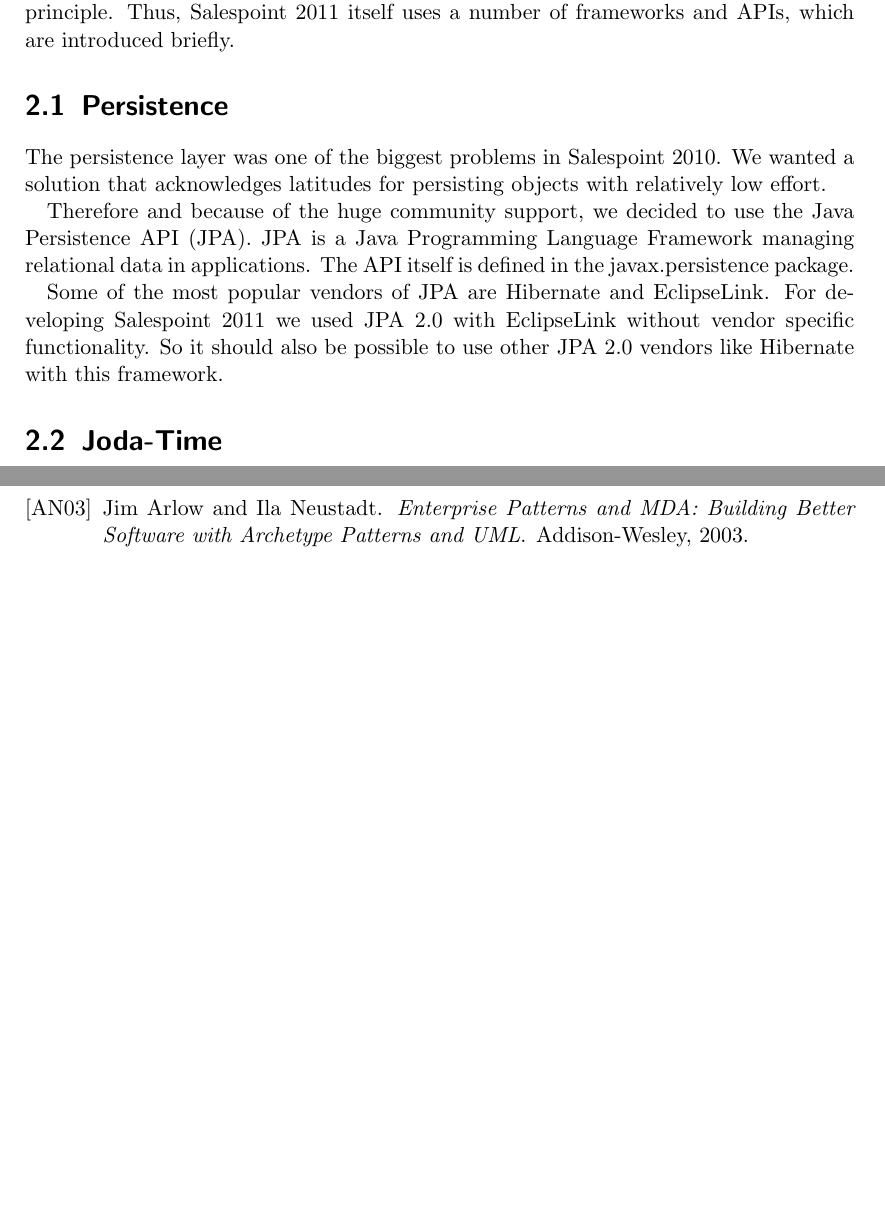
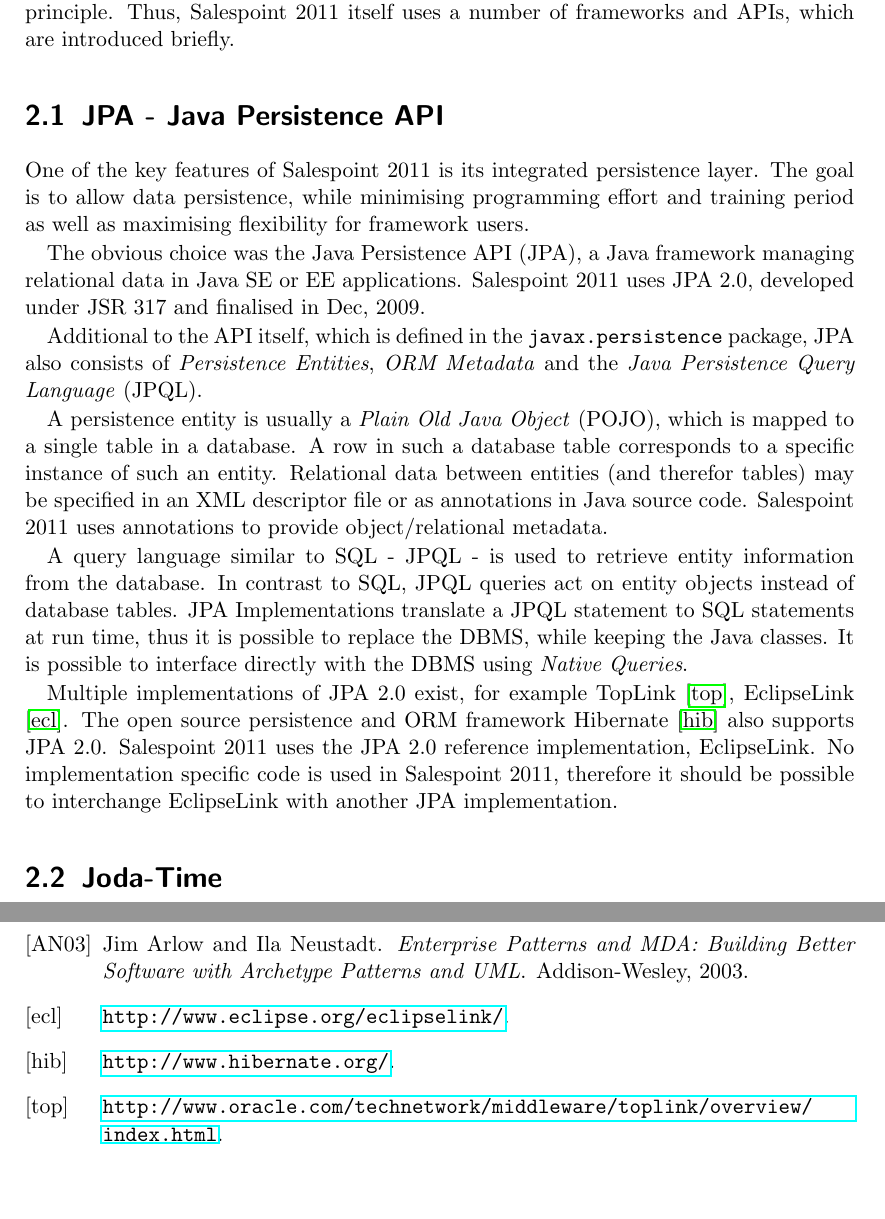
Before and after one commit to st-tu-dresden/salespoint, a LaTeX book (SalespointFramework/doc/doc.tex, which reads SalespointFramework/doc/background/database.tex): two parts of pages 7 and 29 of 29, joined at a grey line, cut so that both start at the same text. Compiled offline with pdfLaTeX.

Commit message:
JPA stuff + references
git-svn-id: svn://141.76.65.164/kp-salespoint@496 eb53f5e8-9ec5-4bc0-8d13-06c033283886

```diff
--- a/SalespointFramework/doc/background/database.tex
+++ b/SalespointFramework/doc/background/database.tex
@@ -1,6 +1,18 @@
-\section{Persistence}
-The persistence layer was one of the biggest problems in Salespoint 2010. We wanted a solution that acknowledges latitudes for persisting objects with relatively low effort.
+\section{JPA - Java Persistence API}
+%The persistence layer was one of the biggest problems in Salespoint 2010. We wanted a solution that acknowledges latitudes for persisting objects with relatively low effort.
+One of the key features of Salespoint 2011 is its integrated persistence layer. The goal is to allow data persistence, while minimising programming effort and training period as well as maximising flexibility for framework users.
 
-Therefore and because of the huge community support, we decided to use the Java Persistence API (JPA). JPA is a Java Programming Language Framework managing relational data in applications. The API itself is defined in the javax.persistence package.
+%Therefore and because of the huge community support, we decided to use the Java Persistence API (JPA). JPA is a Java Programming Language Framework managing relational data in applications. The API itself is defined in the javax.persistence package.
+The obvious choice was the Java Persistence API (JPA), a Java framework managing relational data in Java SE or EE applications. Salespoint 2011 uses JPA 2.0, developed under JSR 317 and finalised in Dec, 2009.
 
-Some of the most popular vendors of JPA are Hibernate and EclipseLink. For developing Salespoint 2011 we used JPA 2.0 with EclipseLink without vendor specific functionality. So it should also be possible to use other JPA 2.0 vendors like Hibernate with this framework.
+Additional to the API itself, which is defined in the \texttt{javax.persistence} package, JPA also consists of \textit{Persistence Entities}, \textit{ORM Metadata} and the \textit{Java Persistence Query Language} (JPQL).
+
+A persistence entity is usually a \textit{Plain Old Java Object} (POJO), which is mapped to a single table in a database.
+A row in such a database table corresponds to a specific instance of such an entity.
+Relational data between entities (and therefor tables) may be specified in an XML descriptor file or as annotations in Java source code.
+Salespoint 2011 uses annotations to provide object/relational metadata.
+
+A query language similar to SQL - JPQL - is used to retrieve entity information from the database. In contrast to SQL, JPQL queries act on entity objects instead of database tables. JPA Implementations translate a JPQL statement to SQL statements at run time, thus it is possible to replace the DBMS, while keeping the Java classes. It is possible to interface directly with the DBMS using \textit{Native Queries}.
+
+%Some of the most popular vendors of JPA are Hibernate and EclipseLink. For developing Salespoint 2011 we used JPA 2.0 with EclipseLink without vendor specific functionality. So it should also be possible to use other JPA 2.0 vendors like Hibernate with this framework.
+Multiple implementations of JPA 2.0 exist, for example TopLink \cite{toplink}, EclipseLink \cite{eclipselink}. The open source persistence and ORM framework Hibernate \cite{hibernate} also supports JPA 2.0. Salespoint 2011 uses the JPA 2.0 reference implementation, EclipseLink. No implementation specific code is used in Salespoint 2011, therefore it should be possible to interchange EclipseLink with another JPA implementation.
```
Also changed, not shown: SalespointFramework/doc/bib.bib (+12 -0 lines).
